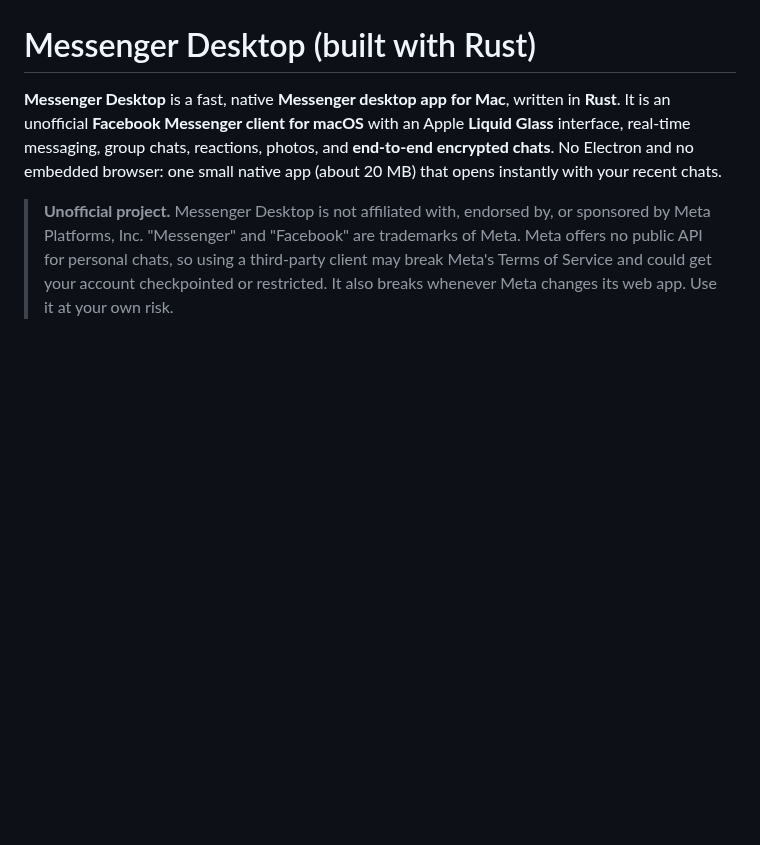
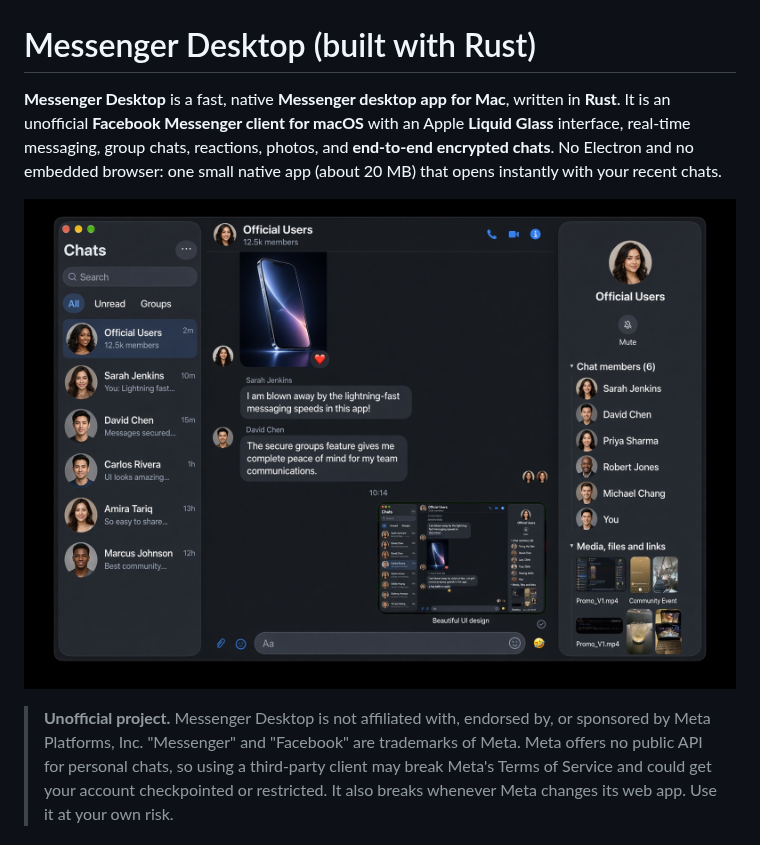
Before and after one commit to vothaianh/messenger, a Markdown page: README.md, the part around the change. Rendered like a GitHub page; pictures changed too: assets/screenshot.jpg (added); blank space fills up the shorter version.

Commit message:
README: screenshot
Co-Authored-By: Claude Opus 5.5 <noreply@anthropic.com>
Claude-Session: https://claude.ai/code/session_01HCa2kym4sqtjpVeou9h3gg

```diff
--- a/README.md
+++ b/README.md
@@ -5,6 +5,8 @@ in **Rust**. It is an unofficial **Facebook Messenger client for macOS** with an
 Apple **Liquid Glass** interface, real-time messaging, group chats, reactions,
 photos, and **end-to-end encrypted chats**. No Electron and no embedded browser:
 one small native app (about 20 MB) that opens instantly with your recent chats.
+
+![Messenger Desktop on macOS: chat list, a group conversation and the chat info panel in Liquid Glass](assets/screenshot.jpg)
 
 > **Unofficial project.** Messenger Desktop is not affiliated with, endorsed by,
 > or sponsored by Meta Platforms, Inc. "Messenger" and "Facebook" are trademarks
```
